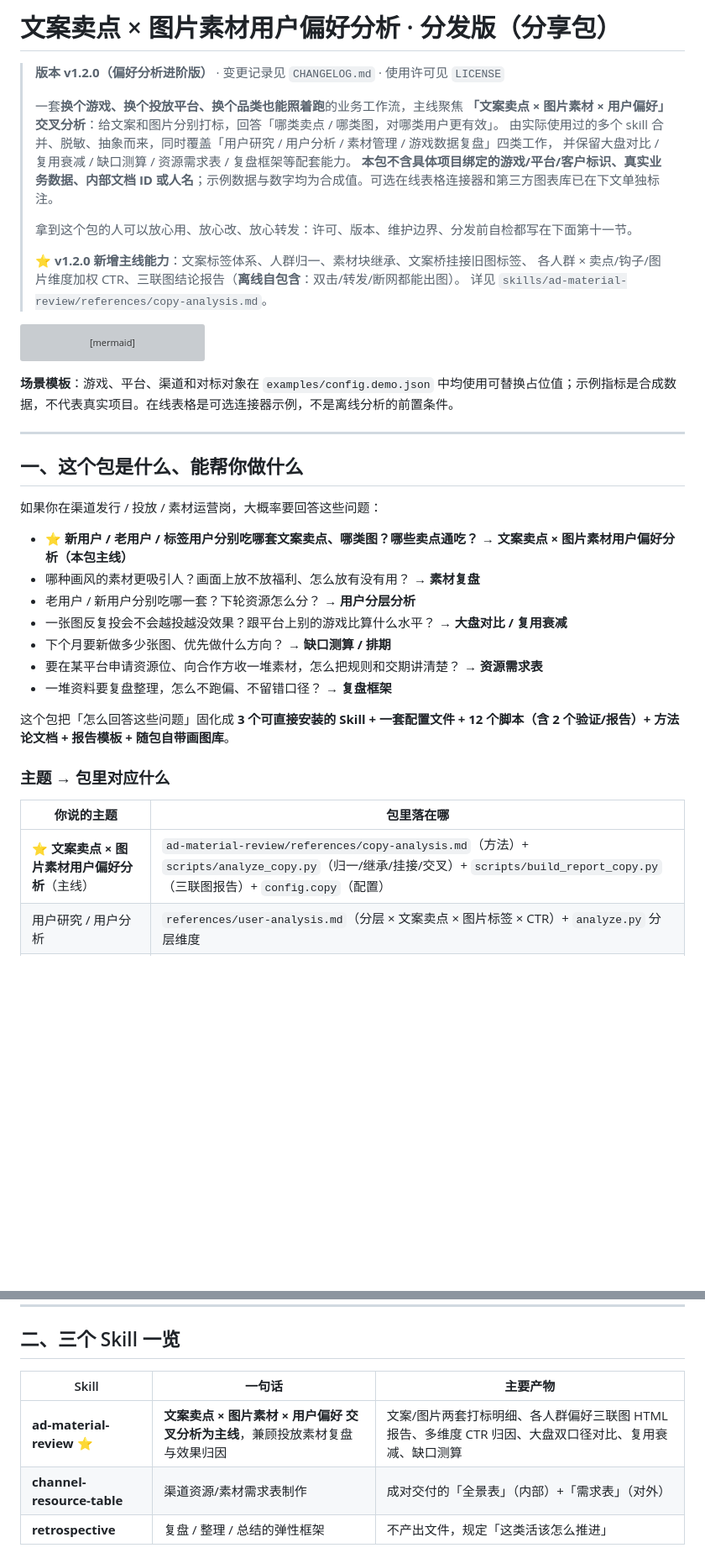
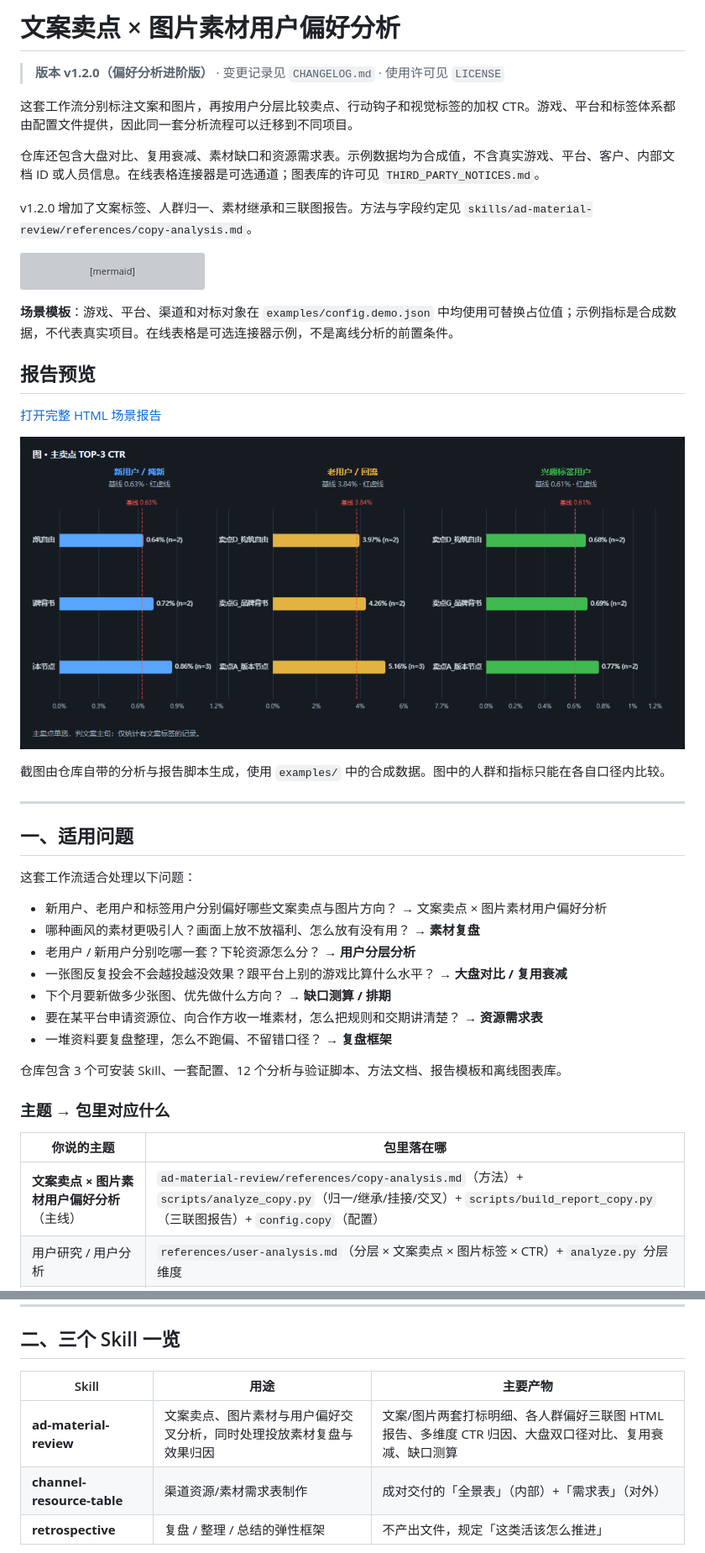
Before and after one commit to Destiny-cyy/game-copy-visual-preference, a Markdown page: README.md, 2 parts joined by grey strips. Shown at 84% size. Drawn GitHub-style; pictures changed too: docs/images/copy-visual-preference-report.png (added); blank space fills up the shorter version; grey boxes are pictures that could not be loaded.

Commit message:
docs: add report example and refine README

````diff
--- a/README.md
+++ b/README.md
@@ -1,18 +1,12 @@
-# 文案卖点 × 图片素材用户偏好分析 · 分发版（分享包）
+# 文案卖点 × 图片素材用户偏好分析
 
 > **版本 v1.2.0（偏好分析进阶版）** · 变更记录见 `CHANGELOG.md` · 使用许可见 `LICENSE`
 >
-> 一套**换个游戏、换个投放平台、换个品类也能照着跑**的业务工作流，主线聚焦
-> **「文案卖点 × 图片素材 × 用户偏好」交叉分析**：给文案和图片分别打标，回答「哪类卖点 / 哪类图，对哪类用户更有效」。
-> 由实际使用过的多个 skill 合并、脱敏、抽象而来，同时覆盖「用户研究 / 用户分析 / 素材管理 / 游戏数据复盘」四类工作，
-> 并保留大盘对比 / 复用衰减 / 缺口测算 / 资源需求表 / 复盘框架等配套能力。
-> **本包不含具体项目绑定的游戏/平台/客户标识、真实业务数据、内部文档 ID 或人名**；示例数据与数字均为合成值。可选在线表格连接器和第三方图表库已在下文单独标注。
->
-> 拿到这个包的人可以放心用、放心改、放心转发：许可、版本、维护边界、分发前自检都写在下面第十一节。
->
-> ⭐ **v1.2.0 新增主线能力**：文案标签体系、人群归一、素材块继承、文案桥挂接旧图标签、
-> 各人群 × 卖点/钩子/图片维度加权 CTR、三联图结论报告（**离线自包含**：双击/转发/断网都能出图）。
-> 详见 `skills/ad-material-review/references/copy-analysis.md`。
+这套工作流分别标注文案和图片，再按用户分层比较卖点、行动钩子和视觉标签的加权 CTR。游戏、平台和标签体系都由配置文件提供，因此同一套分析流程可以迁移到不同项目。
+
+仓库还包含大盘对比、复用衰减、素材缺口和资源需求表。示例数据均为合成值，不含真实游戏、平台、客户、内部文档 ID 或人员信息。在线表格连接器是可选通道；图表库的许可见 `THIRD_PARTY_NOTICES.md`。
+
+v1.2.0 增加了文案标签、人群归一、素材继承和三联图报告。方法与字段约定见 `skills/ad-material-review/references/copy-analysis.md`。
 
 ```mermaid
 flowchart LR
@@ -25,13 +19,21 @@ flowchart LR
 
 **场景模板**：游戏、平台、渠道和对标对象在 `examples/config.demo.json` 中均使用可替换占位值；示例指标是合成数据，不代表真实项目。在线表格是可选连接器示例，不是离线分析的前置条件。
 
+## 报告预览
+
+[打开完整 HTML 场景报告](examples/copy-visual-preference-report.html)
+
+![文案卖点与用户偏好图表](docs/images/copy-visual-preference-report.png)
+
+截图由仓库自带的分析与报告脚本生成，使用 `examples/` 中的合成数据。图中的人群和指标只能在各自口径内比较。
+
 ---
 
-## 一、这个包是什么、能帮你做什么
+## 一、适用问题
 
-如果你在渠道发行 / 投放 / 素材运营岗，大概率要回答这些问题：
+这套工作流适合处理以下问题：
 
-- ⭐ **新用户 / 老用户 / 标签用户分别吃哪套文案卖点、哪类图？哪些卖点通吃？** → **文案卖点 × 图片素材用户偏好分析（本包主线）**
+- 新用户、老用户和标签用户分别偏好哪些文案卖点与图片方向？ → 文案卖点 × 图片素材用户偏好分析
 - 哪种画风的素材更吸引人？画面上放不放福利、怎么放有没有用？ → **素材复盘**
 - 老用户 / 新用户分别吃哪一套？下轮资源怎么分？ → **用户分层分析**
 - 一张图反复投会不会越投越没效果？跟平台上别的游戏比算什么水平？ → **大盘对比 / 复用衰减**
@@ -39,13 +41,13 @@ flowchart LR
 - 要在某平台申请资源位、向合作方收一堆素材，怎么把规则和交期讲清楚？ → **资源需求表**
 - 一堆资料要复盘整理，怎么不跑偏、不留错口径？ → **复盘框架**
 
-这个包把「怎么回答这些问题」固化成 **3 个可直接安装的 Skill + 一套配置文件 + 12 个脚本（含 2 个验证/报告）+ 方法论文档 + 报告模板 + 随包自带画图库**。
+仓库包含 3 个可安装 Skill、一套配置、12 个分析与验证脚本、方法文档、报告模板和离线图表库。
 
 ### 主题 → 包里对应什么
 
 | 你说的主题 | 包里落在哪 |
 |---|---|
-| ⭐ **文案卖点 × 图片素材用户偏好分析**（主线） | `ad-material-review/references/copy-analysis.md`（方法）+ `scripts/analyze_copy.py`（归一/继承/挂接/交叉）+ `scripts/build_report_copy.py`（三联图报告）+ `config.copy`（配置） |
+| **文案卖点 × 图片素材用户偏好分析**（主线） | `ad-material-review/references/copy-analysis.md`（方法）+ `scripts/analyze_copy.py`（归一/继承/挂接/交叉）+ `scripts/build_report_copy.py`（三联图报告）+ `config.copy`（配置） |
 | 用户研究 / 用户分析 | `references/user-analysis.md`（分层 × 文案卖点 × 图片标签 × CTR）+ `analyze.py` 分层维度 |
 | 素材管理 | `ad-material-review`（打标、索引、重命名、缺口）+ `channel-resource-table`（收素材、排交付） |
 | 游戏数据复盘 | `ad-material-review`（七阶段复盘全流程、大盘 Benchmark、复用衰减、报告） |
@@ -57,9 +59,9 @@ flowchart LR
 
 ## 二、三个 Skill 一览
 
-| Skill | 一句话 | 主要产物 |
+| Skill | 用途 | 主要产物 |
 |---|---|---|
-| **ad-material-review** ⭐ | **文案卖点 × 图片素材 × 用户偏好 交叉分析为主线**，兼顾投放素材复盘与效果归因 | 文案/图片两套打标明细、各人群偏好三联图 HTML 报告、多维度 CTR 归因、大盘双口径对比、复用衰减、缺口测算 |
+| **ad-material-review** | 文案卖点、图片素材与用户偏好交叉分析，同时处理投放素材复盘与效果归因 | 文案/图片两套打标明细、各人群偏好三联图 HTML 报告、多维度 CTR 归因、大盘双口径对比、复用衰减、缺口测算 |
 | **channel-resource-table** | 渠道资源/素材需求表制作 | 成对交付的「全景表」（内部）+「需求表」（对外） |
 | **retrospective** | 复盘 / 整理 / 总结的弹性框架 | 不产出文件，规定「这类活该怎么推进」 |
 
````
Also changed, not shown: other parts of README.md (+5 -5 lines), 1 other file.
